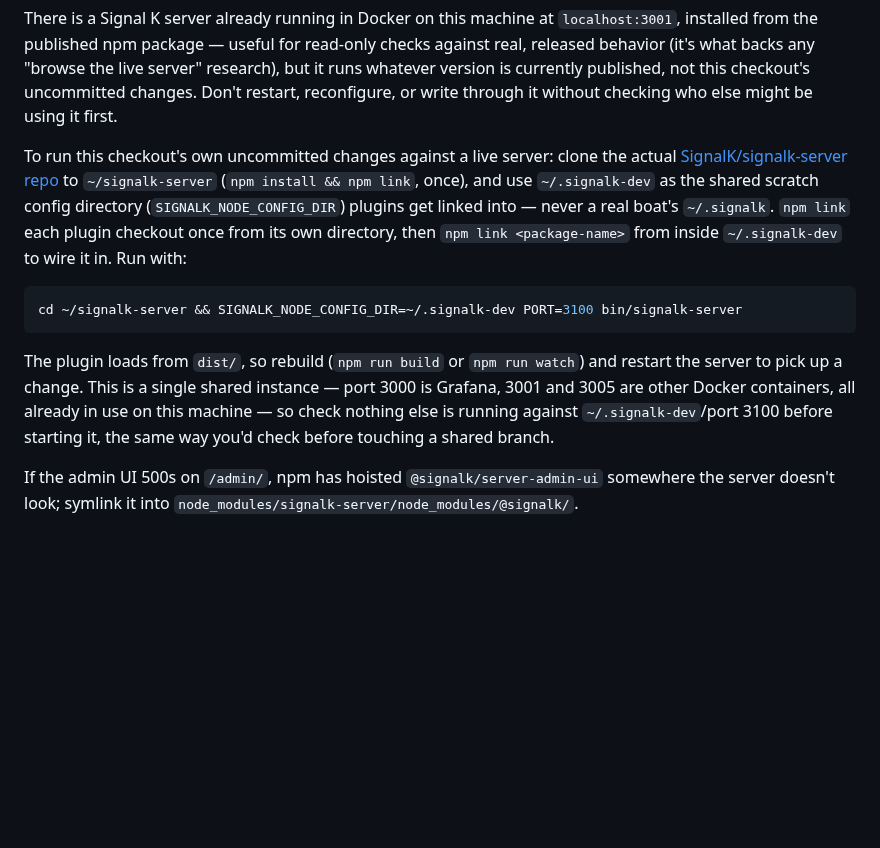
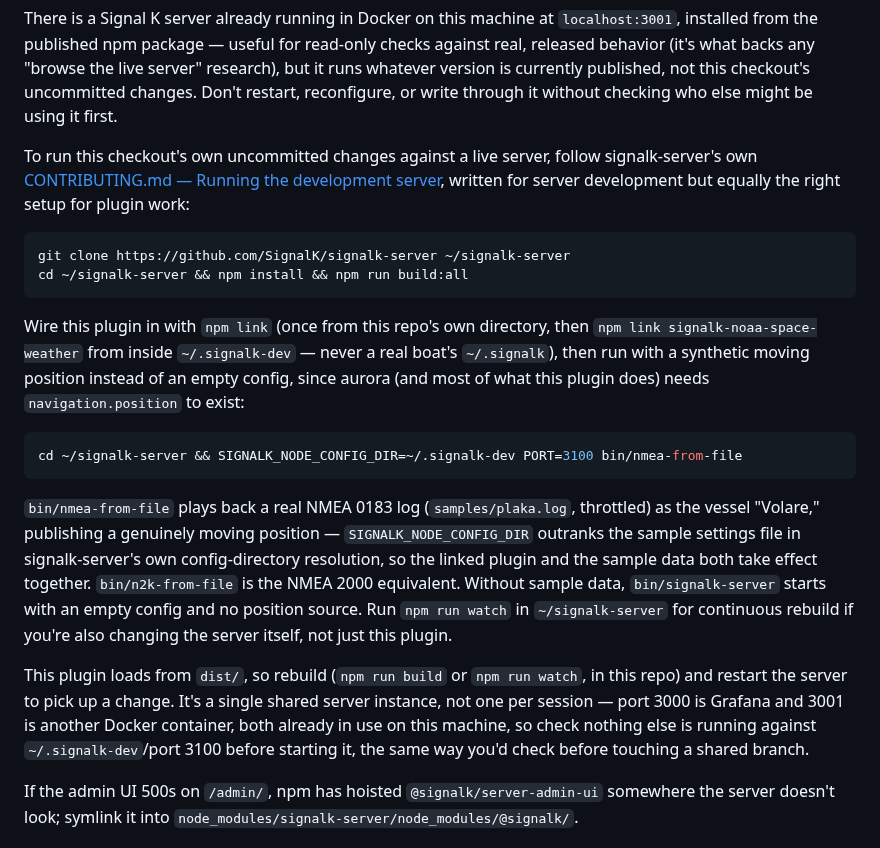
Before and after one commit to mark-brannan/signalk-noaa-space-weather, a Markdown page: CLAUDE.md, the part around the change. GitHub-like rendering; blank space fills up the shorter version.

Commit message:
Point dev-setup at signalk-server's own CONTRIBUTING.md, use sample NMEA data
Verified against the actual ~/signalk-server checkout: SIGNALK_NODE_CONFIG_DIR
outranks -s/-c in config.ts's getConfigDirectory priority list, so
bin/nmea-from-file's sample playback (a real moving vessel, 'Volare') and
our own writable ~/.signalk-dev plugin directory both apply at once. That
gives a genuinely moving navigation.position for free, which is what most
of this plugin (and the bug just fixed in aurora's map) actually needs to
exercise, instead of an empty config with no position source.

Also corrects the build command to npm run build:all (workspaces + server
+ docs, per CONTRIBUTING.md) rather than a plain npm install, and drops
the port 3005 mention now that the container using it has been stopped.

Co-Authored-By: Claude Sonnet 5 <noreply@anthropic.com>

````diff
--- a/CLAUDE.md
+++ b/CLAUDE.md
@@ -101,25 +101,41 @@ currently published, not this checkout's uncommitted changes. Don't
 restart, reconfigure, or write through it without checking who else might
 be using it first.
 
-To run this checkout's own uncommitted changes against a live server:
-clone the actual [SignalK/signalk-server
-repo](https://github.com/SignalK/signalk-server) to `~/signalk-server`
-(`npm install && npm link`, once), and use `~/.signalk-dev` as the shared
-scratch config directory (`SIGNALK_NODE_CONFIG_DIR`) plugins get linked
-into — never a real boat's `~/.signalk`. `npm link` each plugin checkout
-once from its own directory, then `npm link <package-name>` from inside
-`~/.signalk-dev` to wire it in. Run with:
+To run this checkout's own uncommitted changes against a live server, follow
+signalk-server's own [CONTRIBUTING.md — Running the development
+server](https://github.com/SignalK/signalk-server/blob/master/CONTRIBUTING.md#running-the-development-server),
+written for server development but equally the right setup for plugin work:
 
 ```shell
-cd ~/signalk-server && SIGNALK_NODE_CONFIG_DIR=~/.signalk-dev PORT=3100 bin/signalk-server
+git clone https://github.com/SignalK/signalk-server ~/signalk-server
+cd ~/signalk-server && npm install && npm run build:all
 ```
 
-The plugin loads from `dist/`, so rebuild (`npm run build` or `npm run
-watch`) and restart the server to pick up a change. This is a single shared
-instance — port 3000 is Grafana, 3001 and 3005 are other Docker containers,
-all already in use on this machine — so check nothing else is running
-against `~/.signalk-dev`/port 3100 before starting it, the same way you'd
-check before touching a shared branch.
+Wire this plugin in with `npm link` (once from this repo's own directory,
+then `npm link signalk-noaa-space-weather` from inside `~/.signalk-dev` —
+never a real boat's `~/.signalk`), then run with a synthetic moving
+position instead of an empty config, since aurora (and most of what this
+plugin does) needs `navigation.position` to exist:
+
+```shell
+cd ~/signalk-server && SIGNALK_NODE_CONFIG_DIR=~/.signalk-dev PORT=3100 bin/nmea-from-file
+```
+
+`bin/nmea-from-file` plays back a real NMEA 0183 log (`samples/plaka.log`,
+throttled) as the vessel "Volare," publishing a genuinely moving position —
+`SIGNALK_NODE_CONFIG_DIR` outranks the sample settings file in signalk-server's
+own config-directory resolution, so the linked plugin and the sample data
+both take effect together. `bin/n2k-from-file` is the NMEA 2000 equivalent.
+Without sample data, `bin/signalk-server` starts with an empty config and no
+position source. Run `npm run watch` in `~/signalk-server` for continuous
+rebuild if you're also changing the server itself, not just this plugin.
+
+This plugin loads from `dist/`, so rebuild (`npm run build` or `npm run
+watch`, in this repo) and restart the server to pick up a change. It's a
+single shared server instance, not one per session — port 3000 is Grafana
+and 3001 is another Docker container, both already in use on this machine,
+so check nothing else is running against `~/.signalk-dev`/port 3100 before
+starting it, the same way you'd check before touching a shared branch.
 
 If the admin UI 500s on `/admin/`, npm has hoisted `@signalk/server-admin-ui`
 somewhere the server doesn't look; symlink it into
````
